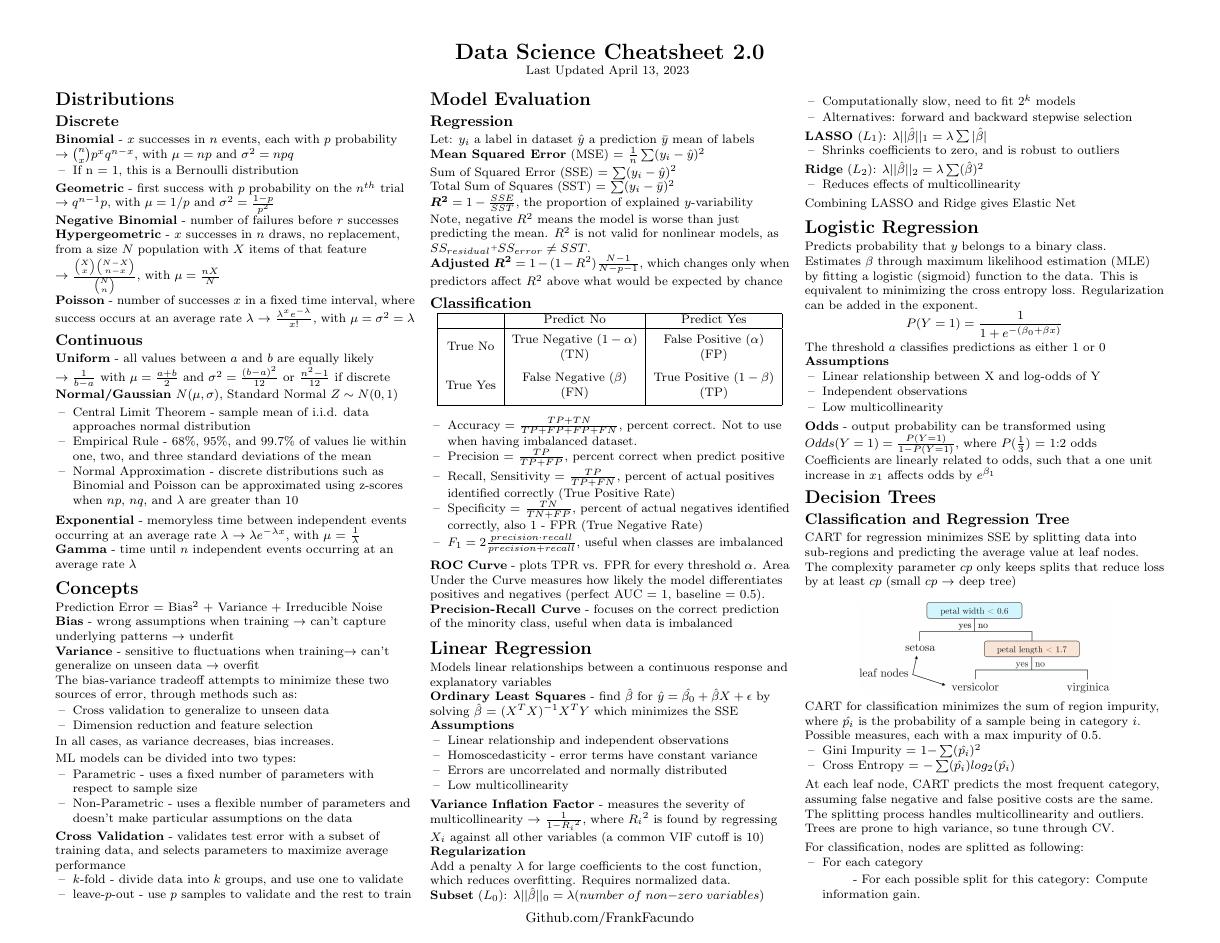
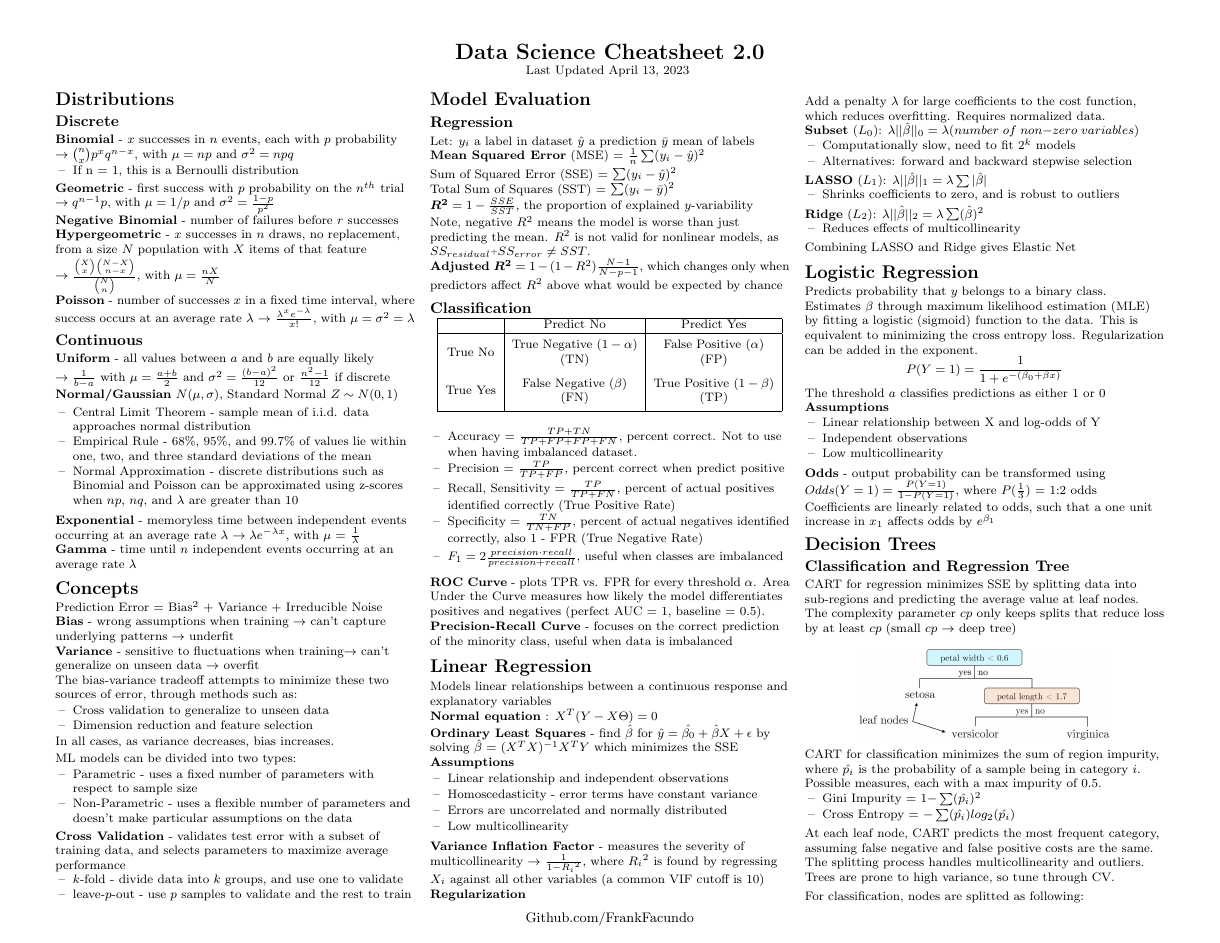
Before and after one commit to FrankFacundo/ComputerScience-Data, a LaTeX document (Utils/Cheatsheets/DataScience/Data_Science_Cheatsheet.tex): page 1 of 6. Compiled offline with pdfLaTeX.

Commit message:
add normal equation

```diff
--- a/Utils/Cheatsheets/DataScience/Data_Science_Cheatsheet.tex
+++ b/Utils/Cheatsheets/DataScience/Data_Science_Cheatsheet.tex
@@ -204,6 +204,8 @@
     % ----------------------------------------------------------------
     \section{Linear Regression}
     Models linear relationships between a continuous response and explanatory variables
+
+    \textbf{Normal equation} : $X^T(Y-X \Theta) = 0$
 
     \textbf{Ordinary Least Squares} - find $\hat{\beta}$ for $\hat{y} = \hat{\beta_{0}} + \hat{\beta}X + \epsilon$
     by solving $\hat{\beta}$ = $(X^{T}X)^{-1}X^{T}Y$ which minimizes the SSE
```
Also changed, not shown: Utils/Cheatsheets/DataScience/Data_Science_Cheatsheet.pdf, 3 other files.
